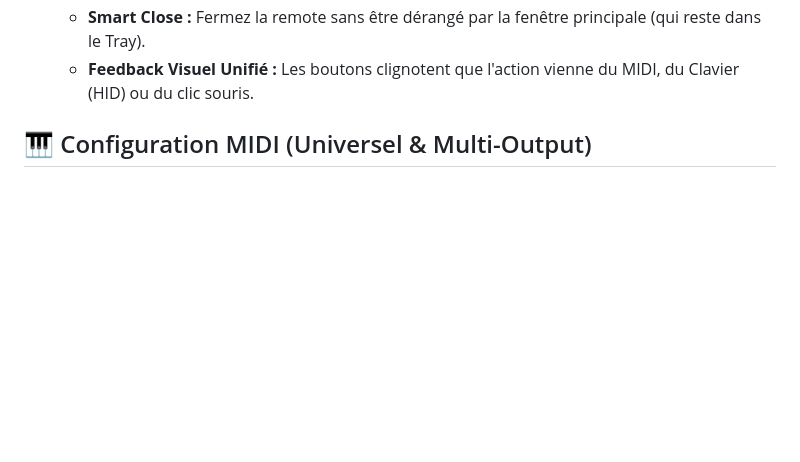
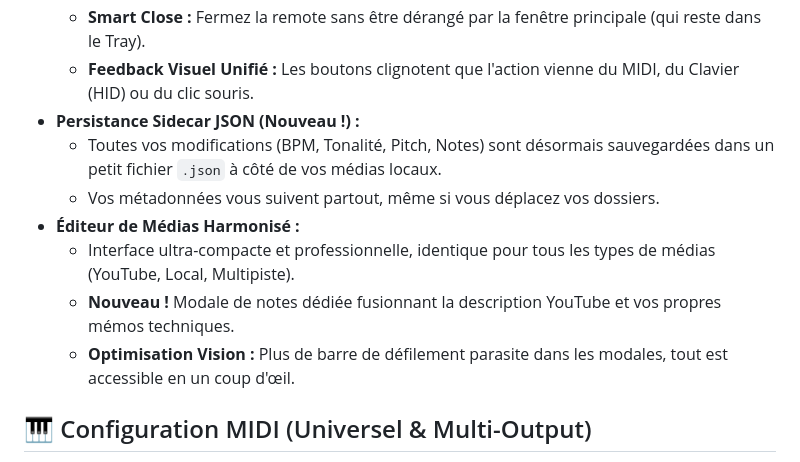
Before and after one commit to zzdez/MidiKbdControlStudio, a Markdown page: README.md, the part around the change. GitHub-like rendering; blank space fills up the shorter version.

```diff
--- a/README.md
+++ b/README.md
@@ -61,6 +61,13 @@ Elle combine le meilleur de deux mondes :
     *   **Mode Singleton :** Gestion intelligente des fenêtres (ne s'ouvre qu'une fois).
     *   **Smart Close :** Fermez la remote sans être dérangé par la fenêtre principale (qui reste dans le Tray).
     *   **Feedback Visuel Unifié :** Les boutons clignotent que l'action vienne du MIDI, du Clavier (HID) ou du clic souris.
+*   **Persistance Sidecar JSON (Nouveau !) :**
+    *   Toutes vos modifications (BPM, Tonalité, Pitch, Notes) sont désormais sauvegardées dans un petit fichier `.json` à côté de vos médias locaux.
+    *   Vos métadonnées vous suivent partout, même si vous déplacez vos dossiers.
+*   **Éditeur de Médias Harmonisé :**
+    *   Interface ultra-compacte et professionnelle, identique pour tous les types de médias (YouTube, Local, Multipiste).
+    *   **Nouveau !** Modale de notes dédiée fusionnant la description YouTube et vos propres mémos techniques.
+    *   **Optimisation Vision :** Plus de barre de défilement parasite dans les modales, tout est accessible en un coup d'œil.
 
 ## 🎹 Configuration MIDI (Universel & Multi-Output)
 
```
Also changed, not shown: AGENTS.md (+16 -0 lines).
